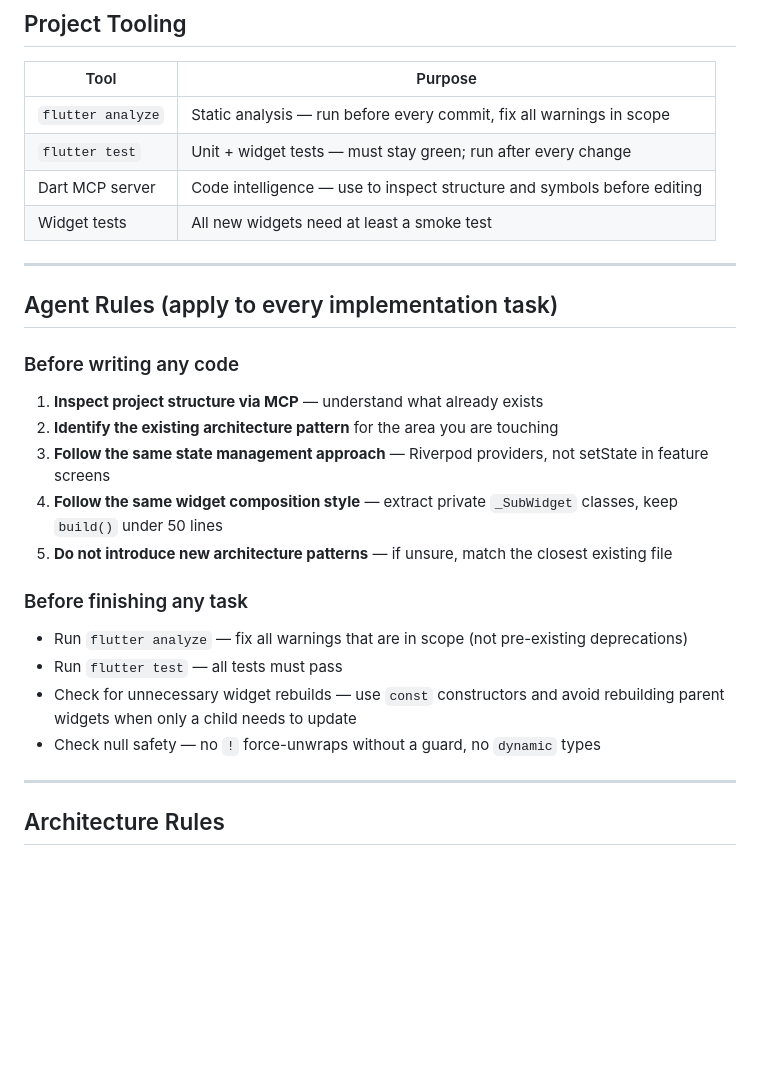
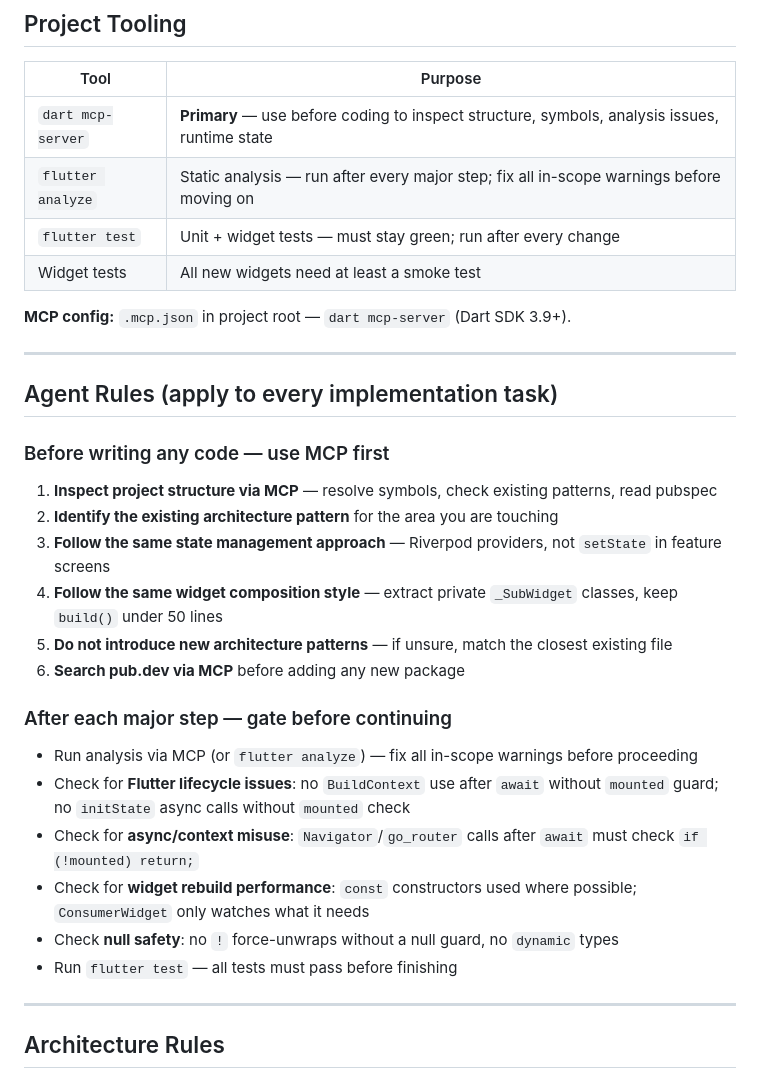
Before and after one commit to 2ndPrince/little-lights, a Markdown page: .github/copilot-instructions.md, the part around the change. GitHub-like rendering; blank space fills up the shorter version.

Commit message:
Upgrade agent rules: MCP-first workflow + lifecycle/async quality gates
- dart mcp-server is now primary tool (before coding)
- After each major step: analyze, lifecycle check, async/context check, rebuild check, null safety check
- Before adding packages: search pub.dev via MCP

Co-authored-by: Copilot <223556219+Copilot@users.noreply.github.com>

```diff
--- a/.github/copilot-instructions.md
+++ b/.github/copilot-instructions.md
@@ -50,27 +50,32 @@ These rules apply to every file in this project. Follow them strictly.
 
 | Tool | Purpose |
 |---|---|
-| `flutter analyze` | Static analysis — run before every commit, fix all warnings in scope |
+| `dart mcp-server` | **Primary** — use before coding to inspect structure, symbols, analysis issues, runtime state |
+| `flutter analyze` | Static analysis — run after every major step; fix all in-scope warnings before moving on |
 | `flutter test` | Unit + widget tests — must stay green; run after every change |
-| Dart MCP server | Code intelligence — use to inspect structure and symbols before editing |
 | Widget tests | All new widgets need at least a smoke test |
+
+**MCP config:** `.mcp.json` in project root — `dart mcp-server` (Dart SDK 3.9+).
 
 ---
 
 ## Agent Rules (apply to every implementation task)
 
-### Before writing any code
-1. **Inspect project structure via MCP** — understand what already exists
+### Before writing any code — use MCP first
+1. **Inspect project structure via MCP** — resolve symbols, check existing patterns, read pubspec
 2. **Identify the existing architecture pattern** for the area you are touching
-3. **Follow the same state management approach** — Riverpod providers, not setState in feature screens
+3. **Follow the same state management approach** — Riverpod providers, not `setState` in feature screens
 4. **Follow the same widget composition style** — extract private `_SubWidget` classes, keep `build()` under 50 lines
 5. **Do not introduce new architecture patterns** — if unsure, match the closest existing file
+6. **Search pub.dev via MCP** before adding any new package
 
-### Before finishing any task
-- Run `flutter analyze` — fix all warnings that are in scope (not pre-existing deprecations)
-- Run `flutter test` — all tests must pass
-- Check for unnecessary widget rebuilds — use `const` constructors and avoid rebuilding parent widgets when only a child needs to update
-- Check null safety — no `!` force-unwraps without a guard, no `dynamic` types
+### After each major step — gate before continuing
+- Run analysis via MCP (or `flutter analyze`) — fix all in-scope warnings before proceeding
+- Check for **Flutter lifecycle issues**: no `BuildContext` use after `await` without `mounted` guard; no `initState` async calls without `mounted` check
+- Check for **async/context misuse**: `Navigator`/`go_router` calls after `await` must check `if (!mounted) return;`
+- Check for **widget rebuild performance**: `const` constructors used where possible; `ConsumerWidget` only watches what it needs
+- Check **null safety**: no `!` force-unwraps without a null guard, no `dynamic` types
+- Run `flutter test` — all tests must pass before finishing
 
 ---
 
```
